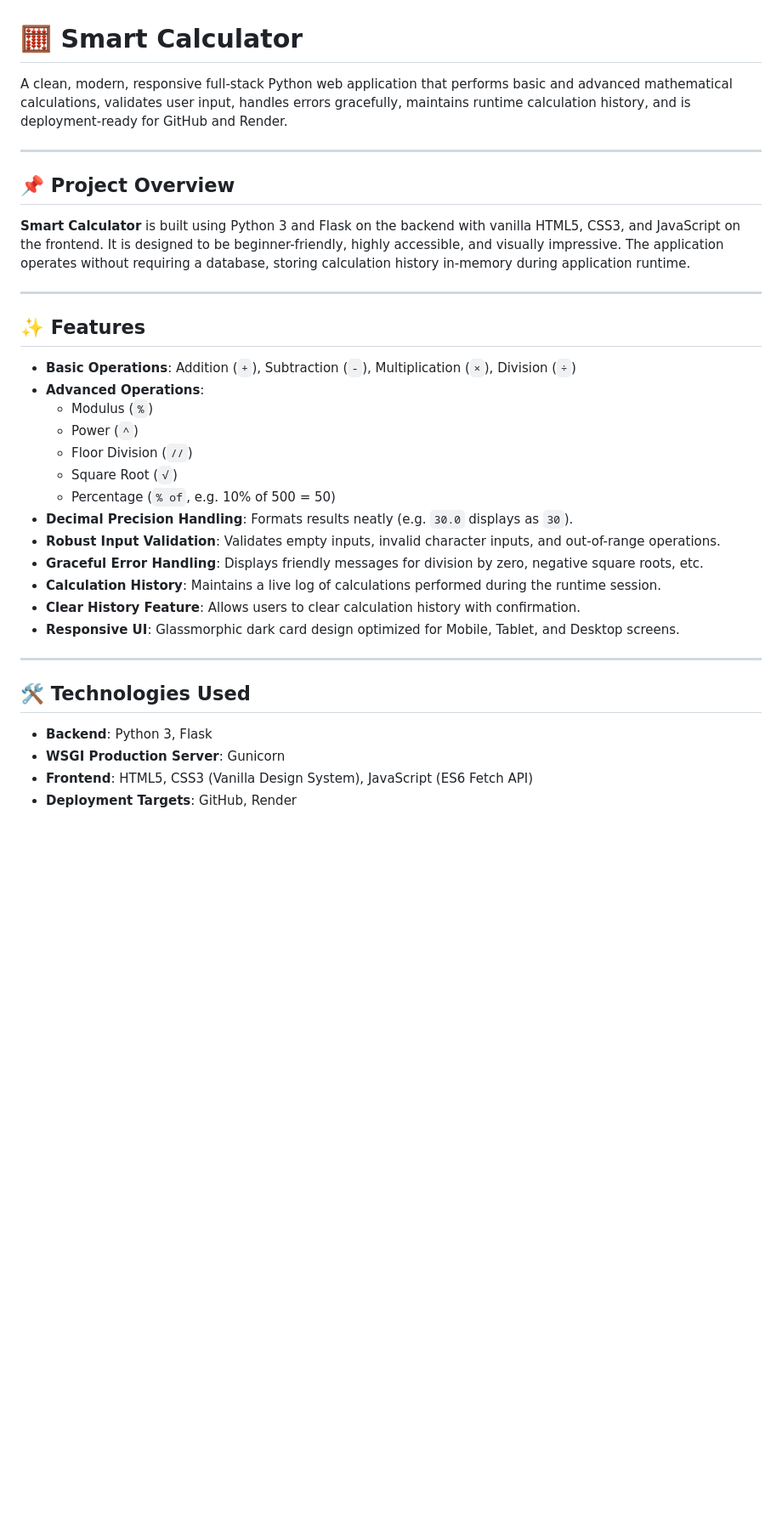
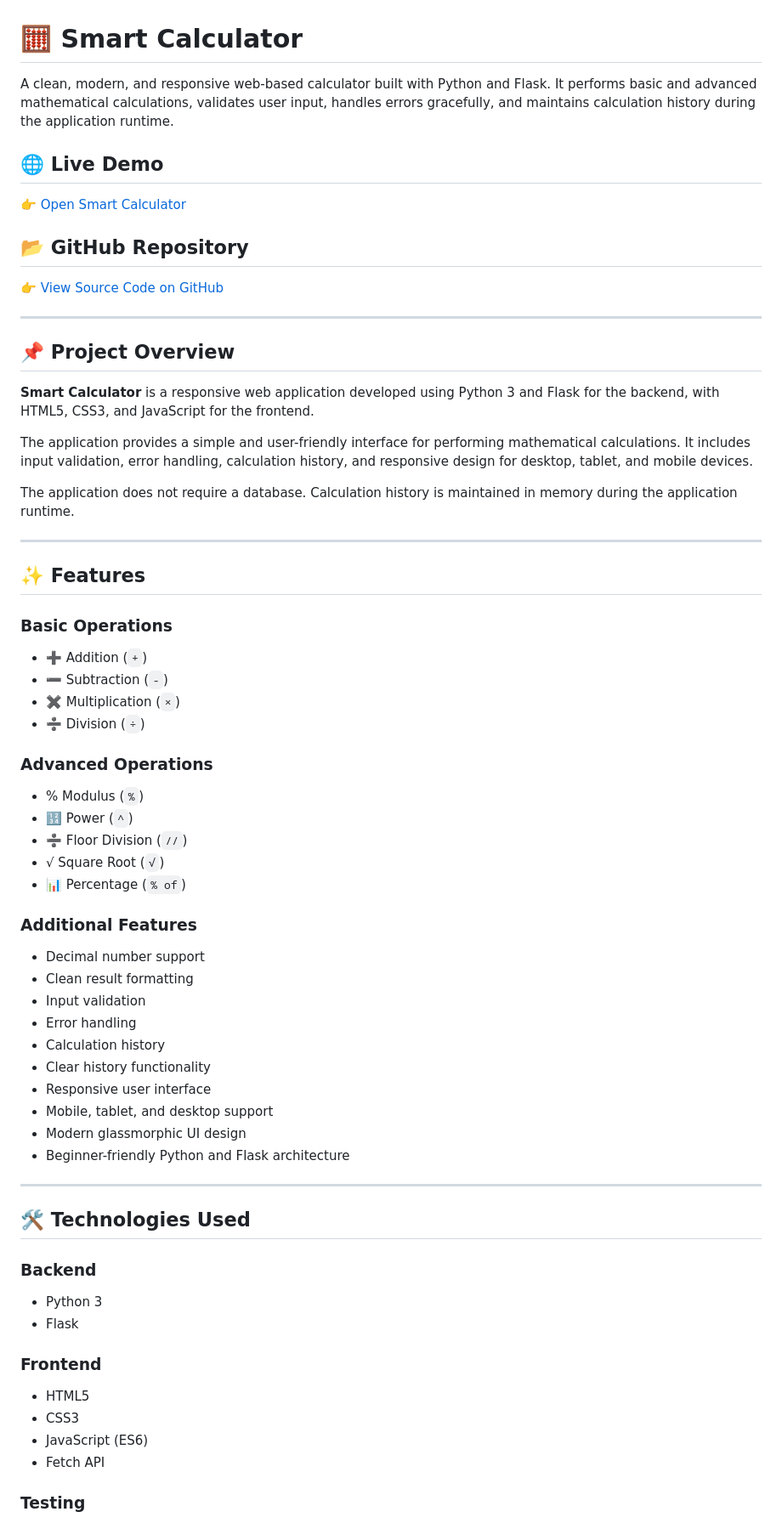
Before and after one commit to misbba/Simple-Calculator-, a Markdown page: README.md, the part around one of its changes. Shown at 85% size. Drawn GitHub-style; blank space fills up the shorter version.

```diff
--- a/README.md
+++ b/README.md
@@ -1,36 +1,72 @@
 # 🧮 Smart Calculator
 
-A clean, modern, responsive full-stack Python web application that performs basic and advanced mathematical calculations, validates user input, handles errors gracefully, maintains runtime calculation history, and is deployment-ready for GitHub and Render.
+A clean, modern, and responsive web-based calculator built with Python and Flask. It performs basic and advanced mathematical calculations, validates user input, handles errors gracefully, and maintains calculation history during the application runtime.
+
+## 🌐 Live Demo
+
+👉 [Open Smart Calculator](https://simple-calculator-nsv5.onrender.com/)
+
+## 📂 GitHub Repository
+
+👉 [View Source Code on GitHub](https://github.com/misbba/Simple-Calculator-)
 
 ---
 
 ## 📌 Project Overview
 
-**Smart Calculator** is built using Python 3 and Flask on the backend with vanilla HTML5, CSS3, and JavaScript on the frontend. It is designed to be beginner-friendly, highly accessible, and visually impressive. The application operates without requiring a database, storing calculation history in-memory during application runtime.
+**Smart Calculator** is a responsive web application developed using Python 3 and Flask for the backend, with HTML5, CSS3, and JavaScript for the frontend.
+
+The application provides a simple and user-friendly interface for performing mathematical calculations. It includes input validation, error handling, calculation history, and responsive design for desktop, tablet, and mobile devices.
+
+The application does not require a database. Calculation history is maintained in memory during the application runtime.
 
 ---
 
 ## ✨ Features
 
-- **Basic Operations**: Addition (`+`), Subtraction (`-`), Multiplication (`×`), Division (`÷`)
-- **Advanced Operations**:
-  - Modulus (`%`)
-  - Power (`^`)
-  - Floor Division (`//`)
-  - Square Root (`√`)
-  - Percentage (`% of`, e.g. 10% of 500 = 50)
-- **Decimal Precision Handling**: Formats results neatly (e.g. `30.0` displays as `30`).
-- **Robust Input Validation**: Validates empty inputs, invalid character inputs, and out-of-range operations.
-- **Graceful Error Handling**: Displays friendly messages for division by zero, negative square roots, etc.
-- **Calculation History**: Maintains a live log of calculations performed during the runtime session.
-- **Clear History Feature**: Allows users to clear calculation history with confirmation.
-- **Responsive UI**: Glassmorphic dark card design optimized for Mobile, Tablet, and Desktop screens.
+### Basic Operations
+
+* ➕ Addition (`+`)
+* ➖ Subtraction (`-`)
+* ✖️ Multiplication (`×`)
+* ➗ Division (`÷`)
+
+### Advanced Operations
+
+* % Modulus (`%`)
+* 🔢 Power (`^`)
+* ➗ Floor Division (`//`)
+* √ Square Root (`√`)
+* 📊 Percentage (`% of`)
+
+### Additional Features
+
+* Decimal number support
+* Clean result formatting
+* Input validation
+* Error handling
+* Calculation history
+* Clear history functionality
+* Responsive user interface
+* Mobile, tablet, and desktop support
+* Modern glassmorphic UI design
+* Beginner-friendly Python and Flask architecture
 
 ---
 
 ## 🛠️ Technologies Used
 
-- **Backend**: Python 3, Flask
-- **WSGI Production Server**: Gunicorn
-- **Frontend**: HTML5, CSS3 (Vanilla Design System), JavaScript (ES6 Fetch API)
-- **Deployment Targets**: GitHub, Render
+### Backend
+
+* Python 3
+* Flask
+
+### Frontend
+
+* HTML5
+* CSS3
+* JavaScript (ES6)
+* Fetch API
+
+### Testing
+
```
Also changed, not shown: other parts of README.md (+159 -85 lines).
